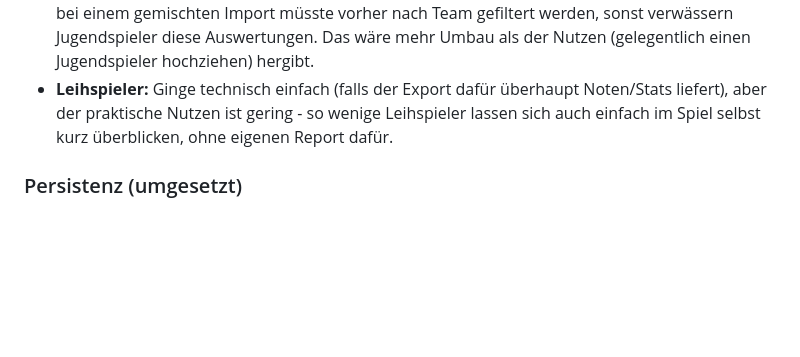
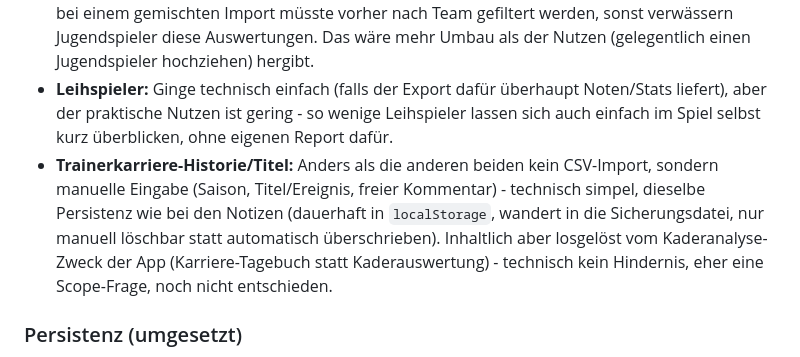
Before and after one commit to anonymer-glitch/fm26-kaderanalyse, a Markdown page: README.md, the part around the change. GitHub-like rendering; blank space fills up the shorter version.

Commit message:
Backlog-Idee ergänzen: Trainerkarriere-Historie/Titel (manuelle Eingabe)
Anders als die anderen Backlog-Punkte kein CSV-Import, sondern eine
manuelle, dauerhaft gespeicherte Liste (Saison/Titel/Kommentar) analog
zu den bestehenden Spieler-Notizen. Technisch einfach, aber inhaltlich
Scope-Frage (Karriere-Tagebuch vs. Kaderanalyse) - noch nicht entschieden.

Co-Authored-By: Claude Sonnet 5 <noreply@anthropic.com>
Claude-Session: https://claude.ai/code/session_01QciaVv9mK31fNnGKHpGA6c

```diff
--- a/README.md
+++ b/README.md
@@ -82,6 +82,7 @@ Diese zwei sind bewusst nur als "mal drüber nachgedacht" festgehalten, nicht al
 
 - **U18-/U21-/Reserve-Team:** Technisch machbar (siehe unten), aber der Nutzen ist fraglich gegenüber dem Aufwand. Kadertiefe, Qualität/Leistung je Position und die meisten Handlungsbedarf-Regeln gehen aktuell implizit von einem reinen Erste-Mannschaft-Import aus - bei einem gemischten Import müsste vorher nach Team gefiltert werden, sonst verwässern Jugendspieler diese Auswertungen. Das wäre mehr Umbau als der Nutzen (gelegentlich einen Jugendspieler hochziehen) hergibt.
 - **Leihspieler:** Ginge technisch einfach (falls der Export dafür überhaupt Noten/Stats liefert), aber der praktische Nutzen ist gering - so wenige Leihspieler lassen sich auch einfach im Spiel selbst kurz überblicken, ohne eigenen Report dafür.
+- **Trainerkarriere-Historie/Titel:** Anders als die anderen beiden kein CSV-Import, sondern manuelle Eingabe (Saison, Titel/Ereignis, freier Kommentar) - technisch simpel, dieselbe Persistenz wie bei den Notizen (dauerhaft in `localStorage`, wandert in die Sicherungsdatei, nur manuell löschbar statt automatisch überschrieben). Inhaltlich aber losgelöst vom Kaderanalyse-Zweck der App (Karriere-Tagebuch statt Kaderauswertung) - technisch kein Hindernis, eher eine Scope-Frage, noch nicht entschieden.
 
 ### Persistenz (umgesetzt)
 
```
